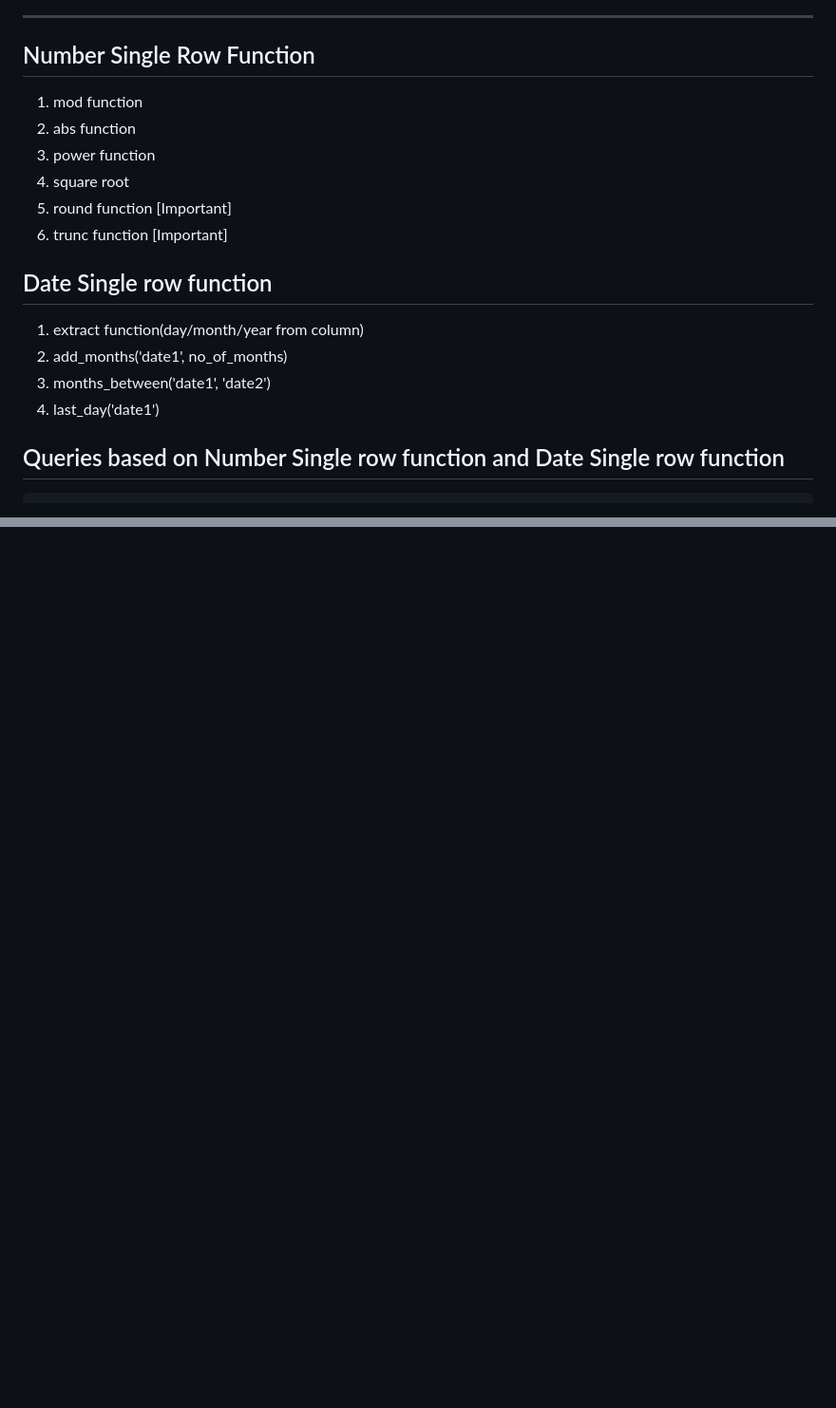
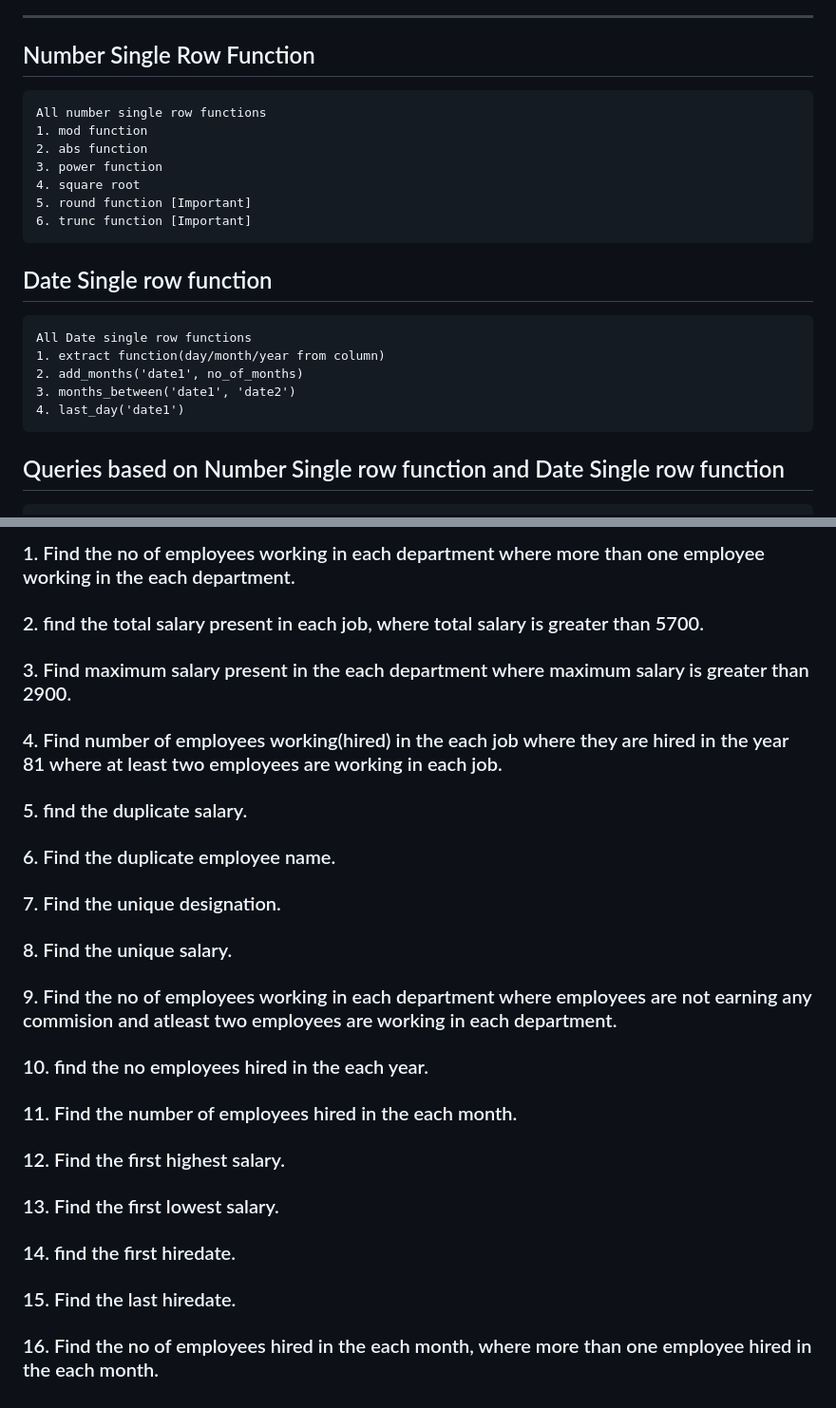
Before and after one commit to premkumarshaw04/Java_Full_Stack, a Markdown page: 04_SQL/02_DQL.md, 2 parts joined by grey strips. Shown at 95% size. Drawn GitHub-style; blank space fills up the shorter version.

````diff
--- a/04_SQL/02_DQL.md
+++ b/04_SQL/02_DQL.md
@@ -1105,18 +1105,24 @@ Function
 ---
 
 ## Number Single Row Function
+```
+All number single row functions
 1. mod function
 2. abs function
 3. power function
 4. square root
 5. round function [Important]
 6. trunc function [Important]
+```
 
 ## Date Single row function
+```
+All Date single row functions
 1. extract function(day/month/year from column)
 2. add_months('date1', no_of_months)
 3. months_between('date1', 'date2')
 4. last_day('date1')
+```
 
 ## Queries based on Number Single row function and Date Single row function
 
@@ -1437,0 +1479,16 @@ Multi Row Functions:
+### 1. Find the no of employees working in each department where more than one employee working in the each department.
+### 2. find the total salary present in each job, where total salary is greater than 5700.
+### 3. Find maximum salary present in the each department where maximum salary is greater than 2900.
+### 4. Find number of employees working(hired) in the each job where they are hired in the year 81 where at least two employees are working in each job.
+### 5. find the duplicate salary.
+### 6. Find the duplicate employee name.
+### 7. Find the unique designation.
+### 8. Find the unique salary.
+### 9. Find the no of employees working in each department where employees are not earning any commision and atleast two employees are working in each department.
+### 10. find the no employees hired in the each year.
+### 11. Find the number of employees hired in the each month.
+### 12. Find the first highest salary.
+### 13. Find the first lowest salary.
+### 14. find the first hiredate.
+### 15. Find the last hiredate.
+### 16. Find the no of employees hired in the each month, where more than one employee hired in the each month.
````
Also changed, not shown: other parts of 04_SQL/02_DQL.md (+45 -10 lines).
